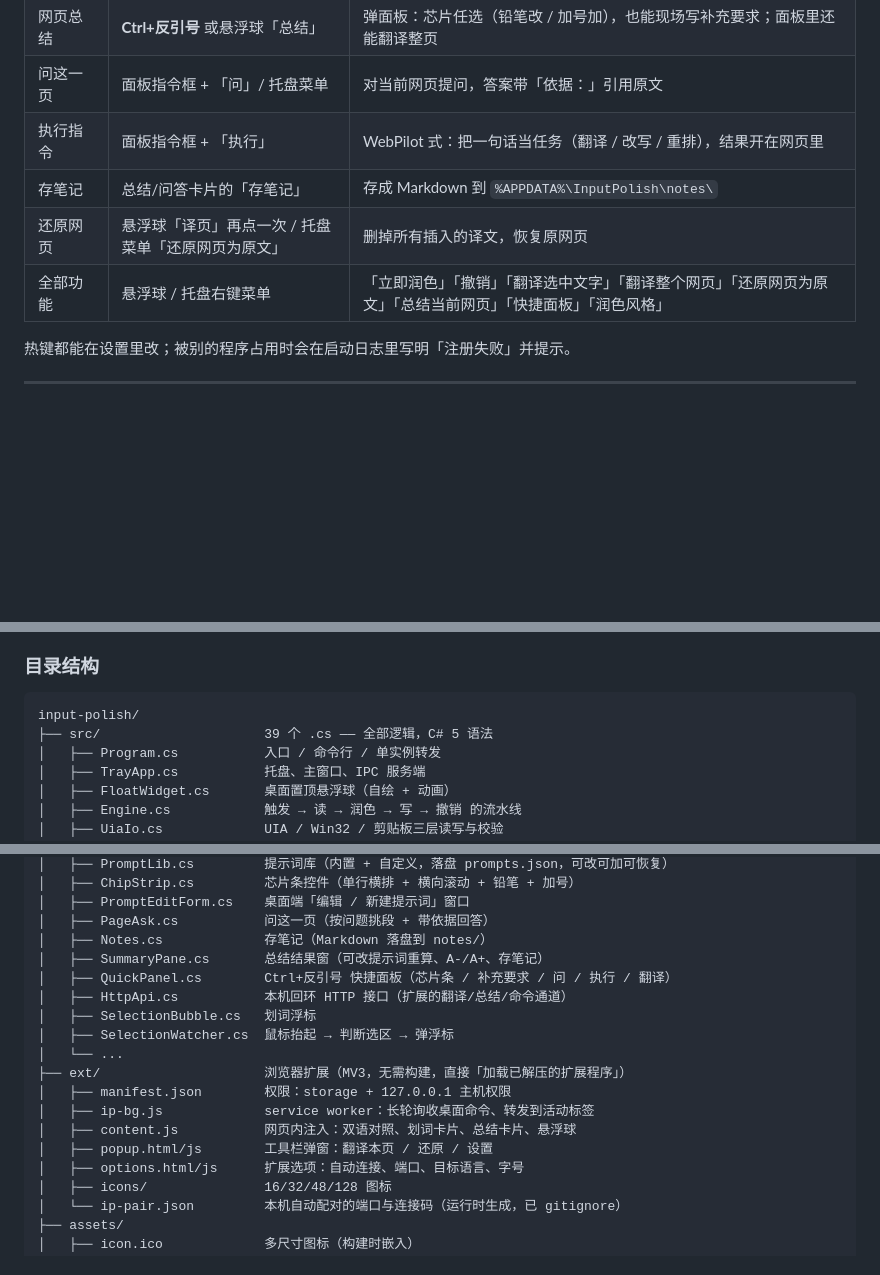
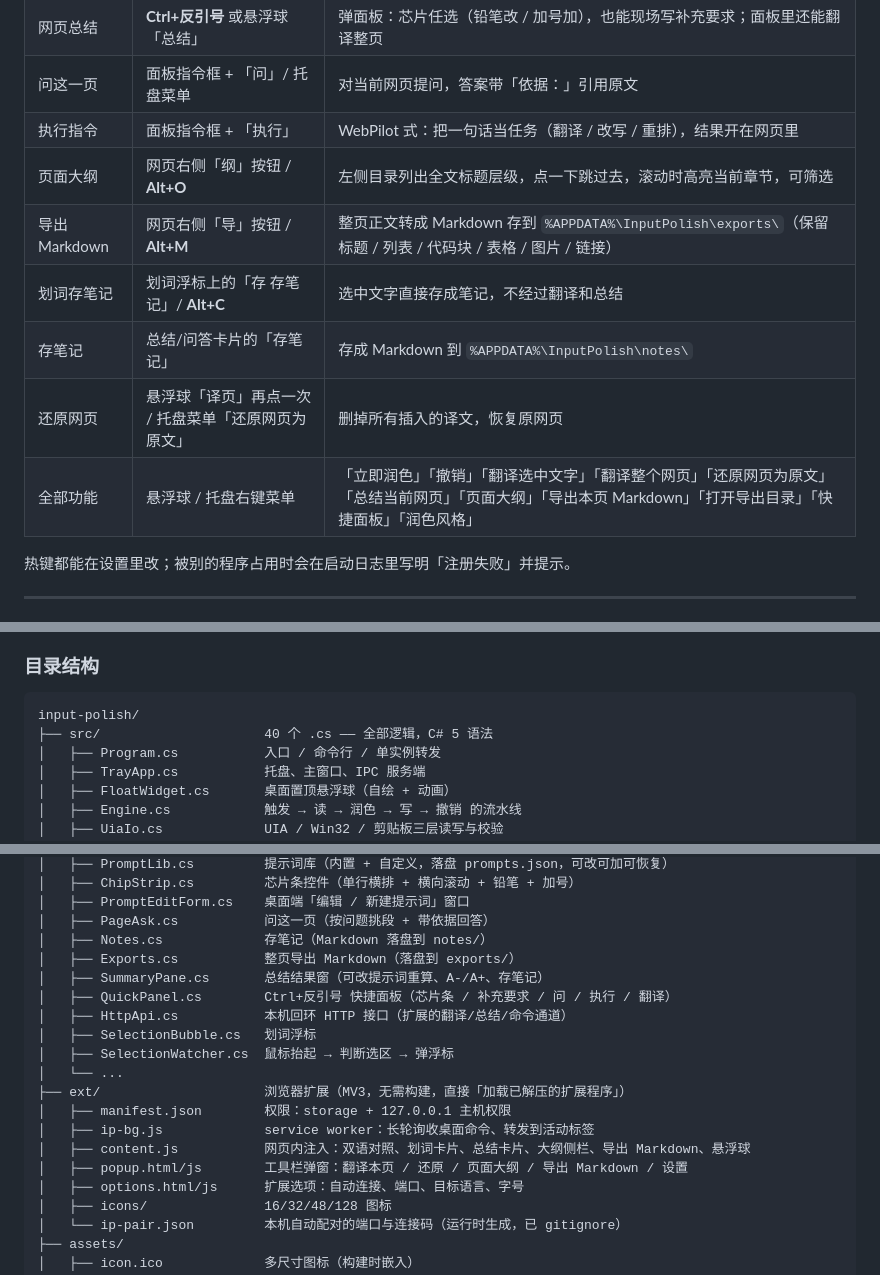
Before and after one commit to joken007/InputPolish, a Markdown page: README.md, 3 parts joined by grey strips. Rendered like a GitHub page; blank space fills up the shorter version.

````diff
--- a/README.md
+++ b/README.md
@@ -67,9 +68,12 @@
 | 网页总结 | **Ctrl+反引号** 或悬浮球「总结」 | 弹面板：芯片任选（铅笔改 / 加号加），也能现场写补充要求；面板里还能翻译整页 |
 | 问这一页 | 面板指令框 + 「问」/ 托盘菜单 | 对当前网页提问，答案带「依据：」引用原文 |
 | 执行指令 | 面板指令框 + 「执行」 | WebPilot 式：把一句话当任务（翻译 / 改写 / 重排），结果开在网页里 |
+| 页面大纲 | 网页右侧「纲」按钮 / **Alt+O** | 左侧目录列出全文标题层级，点一下跳过去，滚动时高亮当前章节，可筛选 |
+| 导出 Markdown | 网页右侧「导」按钮 / **Alt+M** | 整页正文转成 Markdown 存到 `%APPDATA%\InputPolish\exports\`（保留标题 / 列表 / 代码块 / 表格 / 图片 / 链接） |
+| 划词存笔记 | 划词浮标上的「存 存笔记」/ **Alt+C** | 选中文字直接存成笔记，不经过翻译和总结 |
 | 存笔记 | 总结/问答卡片的「存笔记」 | 存成 Markdown 到 `%APPDATA%\InputPolish\notes\` |
 | 还原网页 | 悬浮球「译页」再点一次 / 托盘菜单「还原网页为原文」 | 删掉所有插入的译文，恢复原网页 |
-| 全部功能 | 悬浮球 / 托盘右键菜单 | 「立即润色」「撤销」「翻译选中文字」「翻译整个网页」「还原网页为原文」「总结当前网页」「快捷面板」「润色风格」 |
+| 全部功能 | 悬浮球 / 托盘右键菜单 | 「立即润色」「撤销」「翻译选中文字」「翻译整个网页」「还原网页为原文」「总结当前网页」「页面大纲」「导出本页 Markdown」「打开导出目录」「快捷面板」「润色风格」 |
 
 热键都能在设置里改；被别的程序占用时会在启动日志里写明「注册失败」并提示。
 
@@ -467,7 +514,7 @@ build.cmd
 
 ```
 input-polish/
-├── src/                     39 个 .cs —— 全部逻辑，C# 5 语法
+├── src/                     40 个 .cs —— 全部逻辑，C# 5 语法
 │   ├── Program.cs           入口 / 命令行 / 单实例转发
 │   ├── TrayApp.cs           托盘、主窗口、IPC 服务端
 │   ├── FloatWidget.cs       桌面置顶悬浮球（自绘 + 动画）
@@ -491,6 +538,7 @@ input-polish/
 │   ├── PromptEditForm.cs    桌面端「编辑 / 新建提示词」窗口
 │   ├── PageAsk.cs           问这一页（按问题挑段 + 带依据回答）
 │   ├── Notes.cs             存笔记（Markdown 落盘到 notes/）
+│   ├── Exports.cs           整页导出 Markdown（落盘到 exports/）
 │   ├── SummaryPane.cs       总结结果窗（可改提示词重算、A-/A+、存笔记）
 │   ├── QuickPanel.cs        Ctrl+反引号 快捷面板（芯片条 / 补充要求 / 问 / 执行 / 翻译）
 │   ├── HttpApi.cs           本机回环 HTTP 接口（扩展的翻译/总结/命令通道）
@@ -500,8 +548,8 @@ input-polish/
 ├── ext/                     浏览器扩展（MV3，无需构建，直接「加载已解压的扩展程序」）
 │   ├── manifest.json        权限：storage + 127.0.0.1 主机权限
 │   ├── ip-bg.js             service worker：长轮询收桌面命令、转发到活动标签
-│   ├── content.js           网页内注入：双语对照、划词卡片、总结卡片、悬浮球
-│   ├── popup.html/js        工具栏弹窗：翻译本页 / 还原 / 设置
+│   ├── content.js           网页内注入：双语对照、划词卡片、总结卡片、大纲侧栏、导出 Markdown、悬浮球
+│   ├── popup.html/js        工具栏弹窗：翻译本页 / 还原 / 页面大纲 / 导出 Markdown / 设置
 │   ├── options.html/js      扩展选项：自动连接、端口、目标语言、字号
 │   ├── icons/               16/32/48/128 图标
 │   └── ip-pair.json         本机自动配对的端口与连接码（运行时生成，已 gitignore）
````
Also changed, not shown: other parts of README.md (+45 -1 lines), assets/screenshots/inpage-export-md.png (added), assets/screenshots/inpage-outline.png (added), assets/screenshots/inpage-selection-note.png (added), 13 other files.
